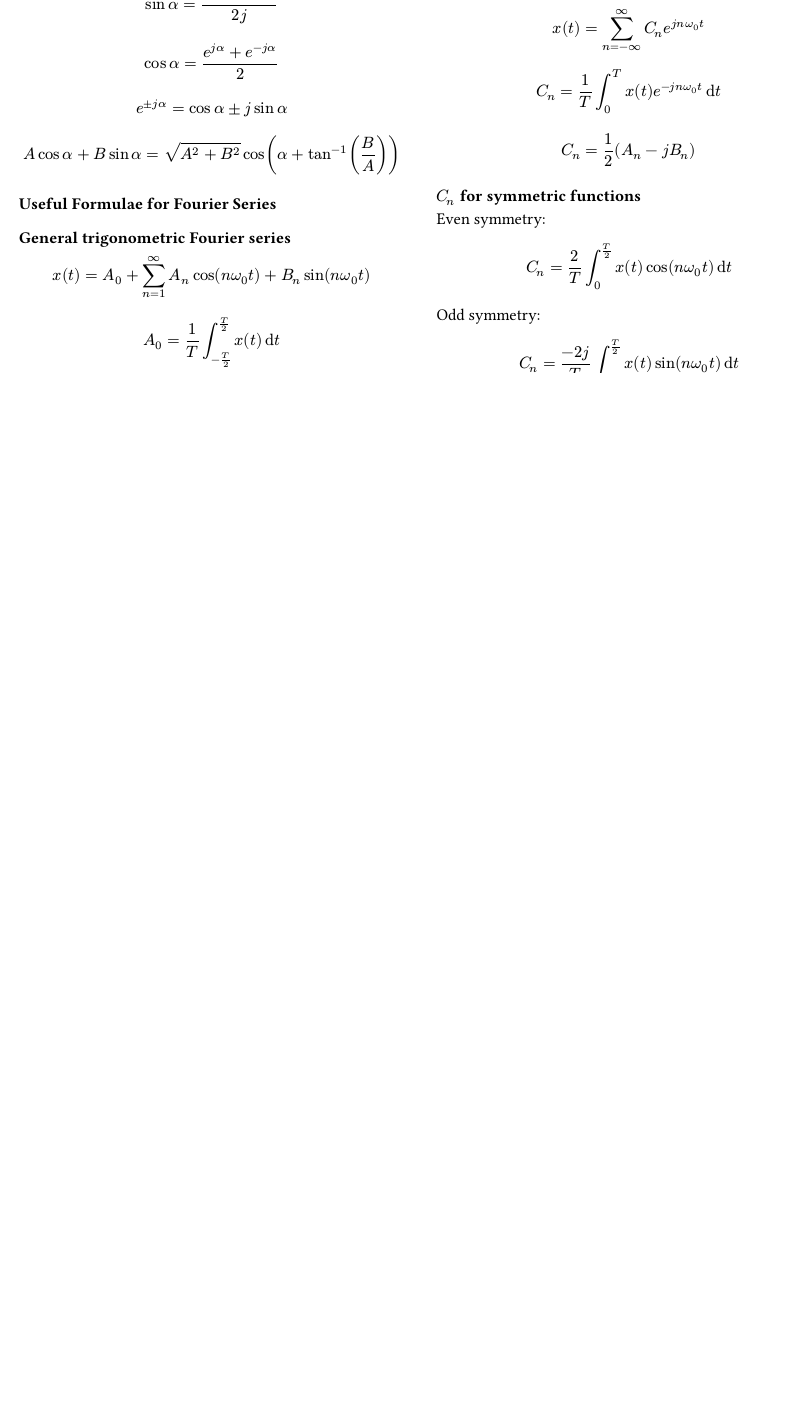
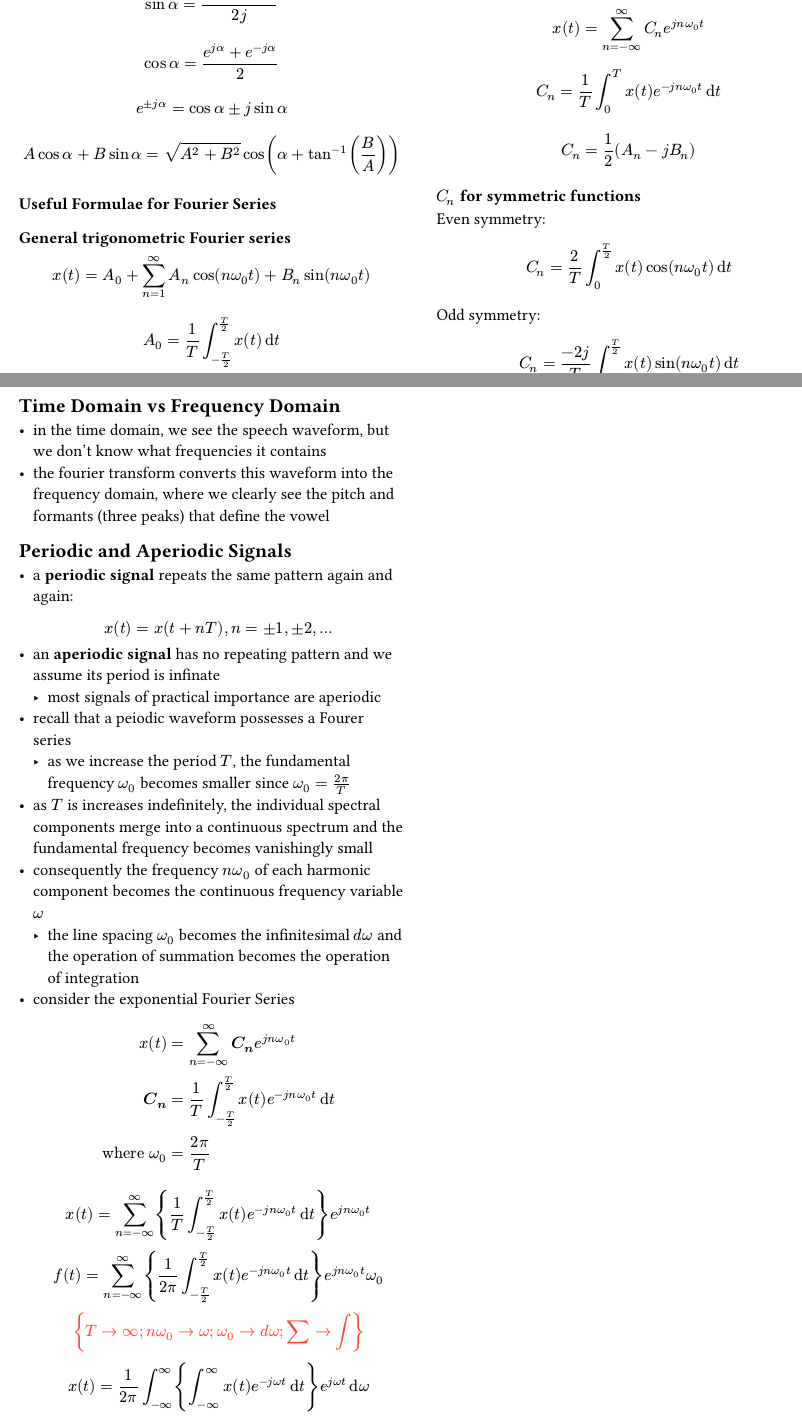
Before and after one commit to Alanlu217/notes, a Typst document (unsw/elec2134/main.typ): part of page 4 of 4 before the commit and two parts of pages 4 and 5 of 5 after it, the two joined at a grey line, cut so that both start at the same text, the shorter picture padded with empty space. Compiled offline with Typst 0.15.

Commit message:
elec2134 w2 in progress

```diff
--- a/unsw/elec2134/main.typ
+++ b/unsw/elec2134/main.typ
@@ -219,3 +219,26 @@ $ C_n = 1/2 (A_n - j B_n) $
 ==== $C_n$ for symmetric functions
 Even symmetry: $ C_n = 2/T integral_0^(T/2) x(t) cos(n omega_0 t) dif t $
 Odd symmetry: $ C_n = (-2 j)/T integral_0^(T/2) x(t) sin(n omega_0 t) dif t $
+
+
+= Topic 2: Transform Methods
+== Time Domain vs Frequency Domain
+- in the time domain, we see the speech waveform, but we don't know what frequencies it contains
+- the fourier transform converts this waveform into the frequency domain, where we clearly see the pitch and formants (three peaks) that define the vowel
+
+== Periodic and Aperiodic Signals
+- a *periodic signal* repeats the same pattern again and again:
+  $
+    x(t) = x(t + n T), n = plus.minus 1, plus.minus 2, ...
+  $
+- an *aperiodic signal* has no repeating pattern and we assume its period is infinate
+  - most signals of practical importance are aperiodic
+- recall that a peiodic waveform possesses a Fourer series
+  - as we increase the period $T$, the fundamental frequency $omega_0$ becomes smaller since $omega_0 = (2 pi)/T$
+- as $T$ is increases indefinitely, the individual spectral components merge into a continuous spectrum and the fundamental frequency becomes vanishingly small
+- consequently the frequency $n omega_0$ of each harmonic component becomes the continuous frequency variable $omega$
+  - the line spacing $omega_0$ becomes the infinitesimal $d omega$ and the operation of summation becomes the operation of integration
+- consider the exponential Fourier Series
+  $
+               x(t) & = sum_(n=-infinity)^infinity bold(C_n) e^(j n omega_0 t) \
+          bold(C_n) & = 1/T integral_(-T/2)^(T/2) x(t) e^(-j n omega_0 t) dif t \
```
Also changed, not shown: unsw/elec2134/main.typ (9 more changed lines).
